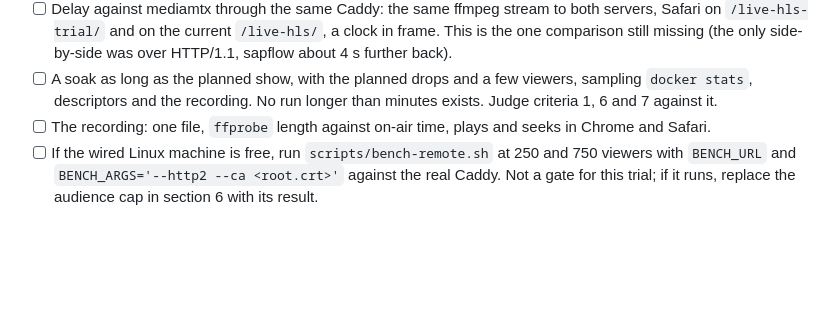
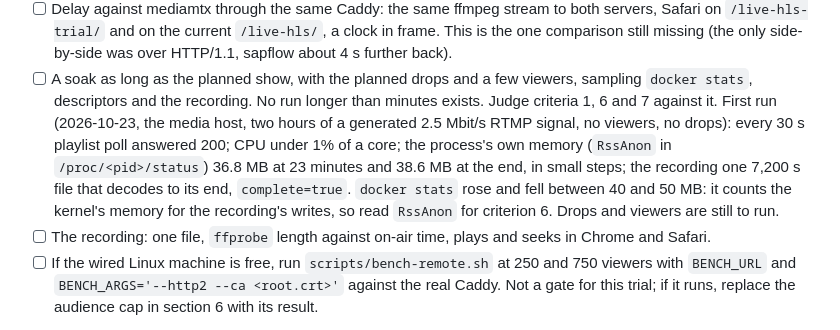
Before and after one commit to forgesworn/sapflow, a Markdown page: docs/trial-plan.md, the part around the change. GitHub-like rendering; blank space fills up the shorter version.

Commit message:
docs: trial plan: first two-hour soak on the media host

```diff
--- a/docs/trial-plan.md
+++ b/docs/trial-plan.md
@@ -359,6 +359,14 @@ refused); the callback path is tested in phase B.
 - [ ] A soak as long as the planned show, with the planned drops and a few
   viewers, sampling `docker stats`, descriptors and the recording. No run
   longer than minutes exists. Judge criteria 1, 6 and 7 against it.
+  First run (2026-10-23, the media host, two hours of a generated
+  2.5 Mbit/s RTMP signal, no viewers, no drops): every 30 s playlist poll
+  answered 200; CPU under 1% of a core; the process's own memory
+  (`RssAnon` in `/proc/<pid>/status`) 36.8 MB at 23 minutes and 38.6 MB at
+  the end, in small steps; the recording one 7,200 s file that decodes to
+  its end, `complete=true`. `docker stats` rose and fell between 40 and
+  50 MB: it counts the kernel's memory for the recording's writes, so read
+  `RssAnon` for criterion 6. Drops and viewers are still to run.
 - [ ] The recording: one file, `ffprobe` length against on-air time,
   plays and seeks in Chrome and Safari.
 - [ ] If the wired Linux machine is free, run `scripts/bench-remote.sh` at
```
